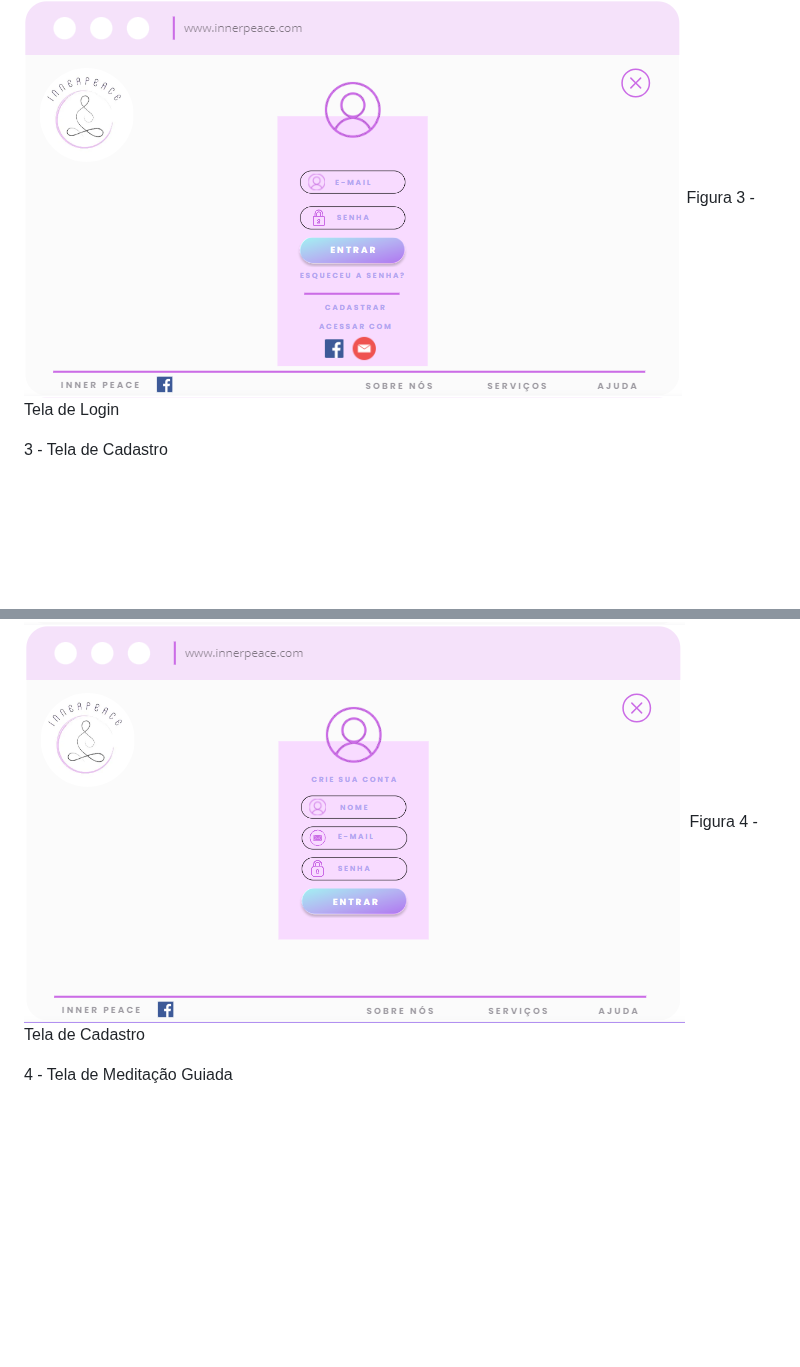
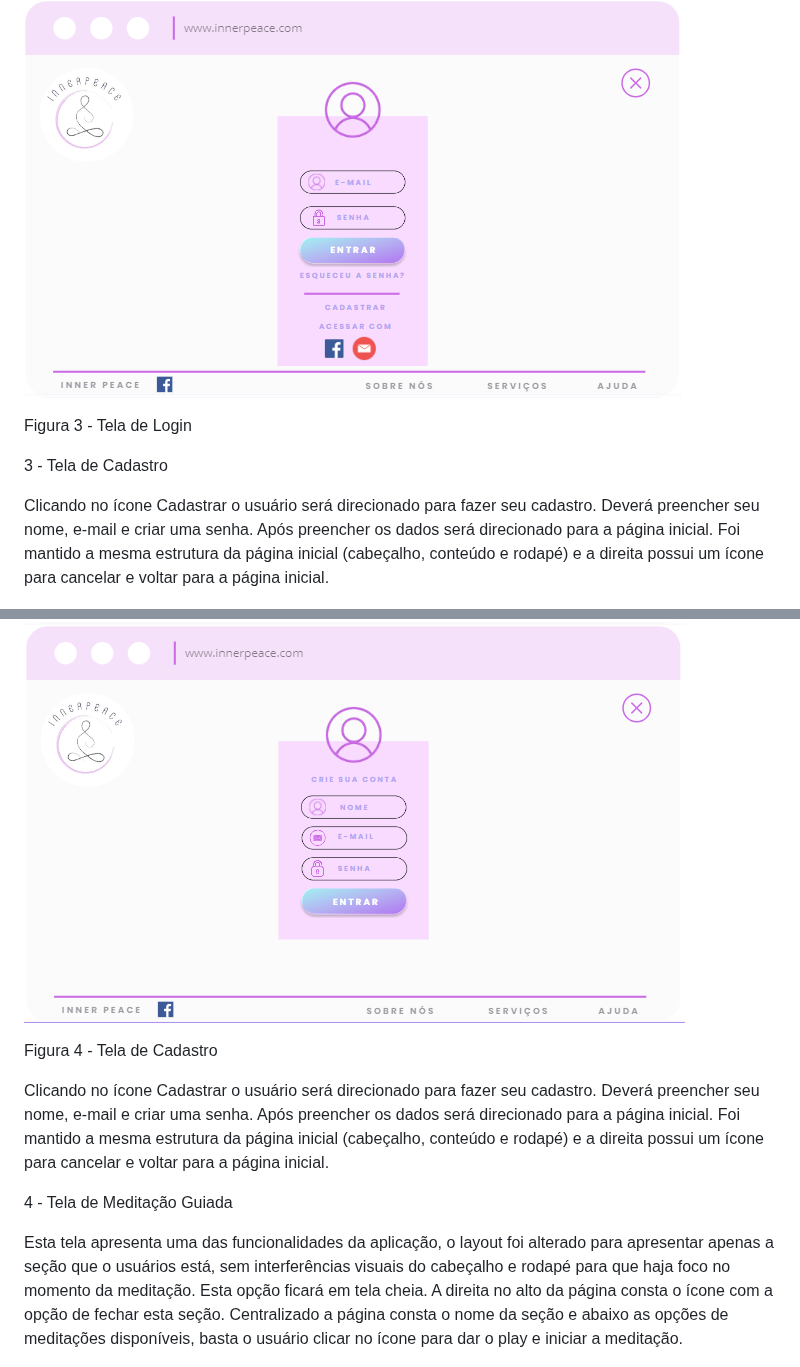
Before and after one commit to ICEI-PUC-Minas-PMV-ADS/pmv-ads-2024-1-e1-proj-web-t8-pmv-ads-2024-1-e1-projinnerpeace, a Markdown page: documentos/04-Projeto de Interface.md, 2 parts joined by grey strips. Rendered like a GitHub page; blank space fills up the shorter version.

```diff
--- a/documentos/04-Projeto de Interface.md
+++ b/documentos/04-Projeto de Interface.md
@@ -44,13 +45,20 @@ Clicando no ícone de Login na página inicial o usuário será levado para aces
 
 ![alt text](image-3.png)
+
 Figura 3 - Tela de Login
 
 3 - Tela de Cadastro
 
+Clicando no ícone Cadastrar o usuário será direcionado para fazer seu cadastro. Deverá preencher seu nome, e-mail e criar uma senha. Após preencher os dados será direcionado para a página inicial. Foi mantido a mesma estrutura da página inicial (cabeçalho, conteúdo e rodapé) e a direita possui um ícone para cancelar e voltar para a página inicial.
 
 ![alt text](image-4.png)
+
 Figura 4 - Tela de Cadastro
+
+Clicando no ícone Cadastrar o usuário será direcionado para fazer seu cadastro. Deverá preencher seu nome, e-mail e criar uma senha. Após preencher os dados será direcionado para a página inicial. Foi mantido a mesma estrutura da página inicial (cabeçalho, conteúdo e rodapé) e a direita possui um ícone para cancelar e voltar para a página inicial.
 
 4 - Tela de Meditação Guiada
 
+Esta tela apresenta uma das funcionalidades da aplicação, o layout foi alterado para apresentar apenas a seção que o usuários está, sem interferências visuais do cabeçalho e rodapé para que haja foco no momento da meditação. Esta opção ficará em tela cheia. A direita no alto da página consta o ícone com a opção de fechar esta seção. Centralizado a página consta o nome da seção e abaixo as opções de meditações disponíveis, basta o usuário clicar no ícone para dar o play e iniciar a meditação.
+
 ![alt text](image-5.png)
```
Also changed, not shown: other parts of documentos/04-Projeto de Interface.md (+21 -9 lines).
